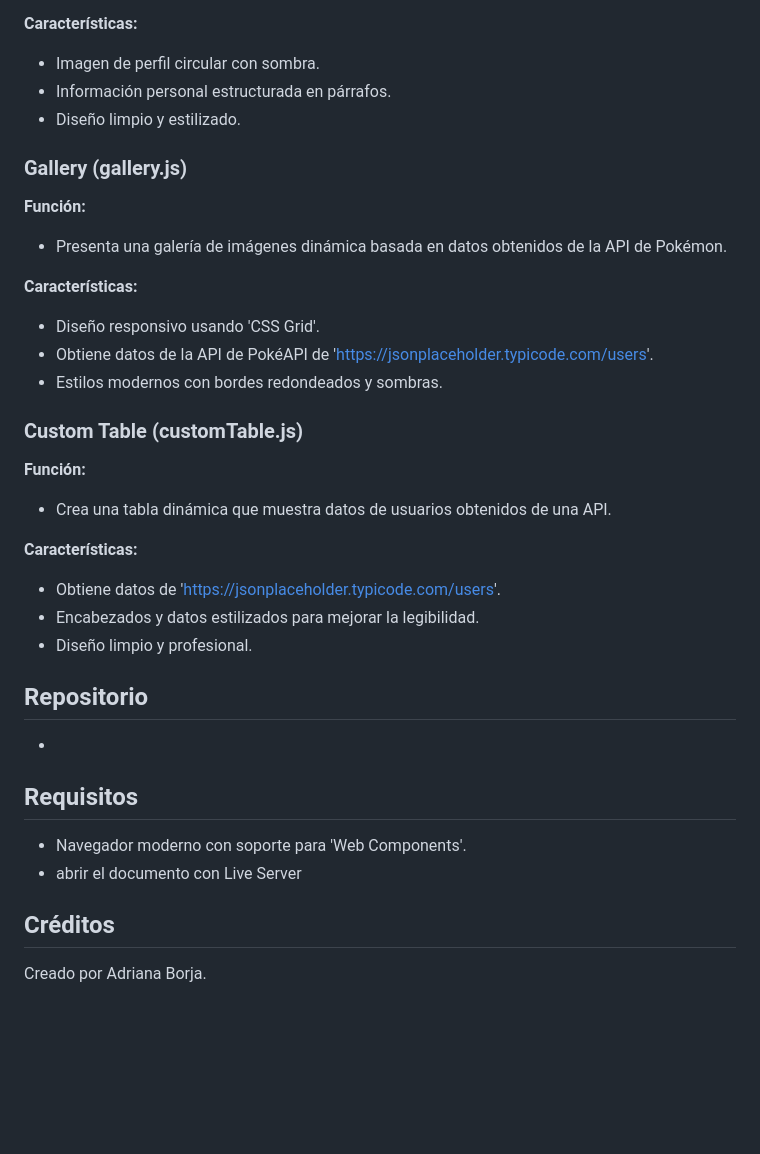
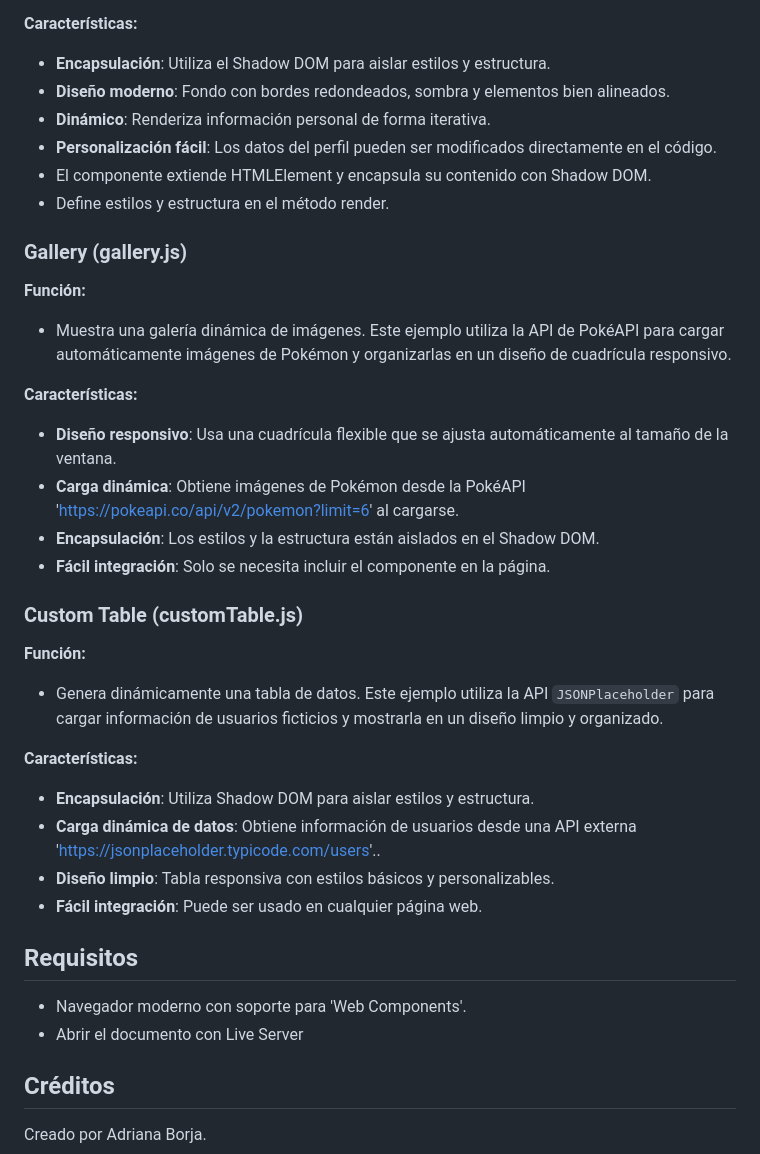
Before and after one commit to adryborja/Actividad-2, a Markdown page: README.md, the part around one of its changes. Rendered like a GitHub page; blank space fills up the shorter version.

```diff
--- a/README.md
+++ b/README.md
@@ -78,33 +96,40 @@ Los siguientes scripts cargan los componentes personalizados:
 
 **Características:**
-- Imagen de perfil circular con sombra.
-- Información personal estructurada en párrafos.
-- Diseño limpio y estilizado.
+
+- **Encapsulación**: Utiliza el Shadow DOM para aislar estilos y estructura.
+- **Diseño moderno**: Fondo con bordes redondeados, sombra y elementos bien alineados.
+- **Dinámico**: Renderiza información personal de forma iterativa.
+- **Personalización fácil**: Los datos del perfil pueden ser modificados directamente en el código.
+- El componente extiende HTMLElement y encapsula su contenido con Shadow DOM.
+- Define estilos y estructura en el método render.
+
 
 ### Gallery (gallery.js)
 **Función:**
-- Presenta una galería de imágenes dinámica basada en datos obtenidos de la API de Pokémon.
+- Muestra una galería dinámica de imágenes. Este ejemplo utiliza la API de PokéAPI para cargar automáticamente imágenes de Pokémon y organizarlas en un diseño de cuadrícula responsivo.
 
 **Características:**
-- Diseño responsivo usando 'CSS Grid'.
-- Obtiene datos de la API de PokéAPI de 'https://jsonplaceholder.typicode.com/users'.
-- Estilos modernos con bordes redondeados y sombras.
+
+- **Diseño responsivo**: Usa una cuadrícula flexible que se ajusta automáticamente al tamaño de la ventana.
+- **Carga dinámica**: Obtiene imágenes de Pokémon desde la PokéAPI 'https://pokeapi.co/api/v2/pokemon?limit=6' al cargarse.
+- **Encapsulación**: Los estilos y la estructura están aislados en el Shadow DOM.
+- **Fácil integración**: Solo se necesita incluir el componente en la página.
 
 ### Custom Table (customTable.js)
 **Función:**
-- Crea una tabla dinámica que muestra datos de usuarios obtenidos de una API.
+- Genera dinámicamente una tabla de datos. Este ejemplo utiliza la API `JSONPlaceholder` para cargar información de usuarios ficticios y mostrarla en un diseño limpio y organizado.
 
 **Características:**
-- Obtiene datos de 'https://jsonplaceholder.typicode.com/users'.
-- Encabezados y datos estilizados para mejorar la legibilidad.
-- Diseño limpio y profesional.
 
-## Repositorio
--
+- **Encapsulación**: Utiliza Shadow DOM para aislar estilos y estructura.
+- **Carga dinámica de datos**: Obtiene información de usuarios desde una API externa 'https://jsonplaceholder.typicode.com/users'..
+- **Diseño limpio**: Tabla responsiva con estilos básicos y personalizables.
+- **Fácil integración**: Puede ser usado en cualquier página web.
+
 
 ## Requisitos
 - Navegador moderno con soporte para 'Web Components'.
-- abrir el documento con Live Server
+- Abrir el documento con Live Server
 
 ## Créditos
 Creado por Adriana Borja.
```
Also changed, not shown: other parts of README.md (+31 -13 lines).
